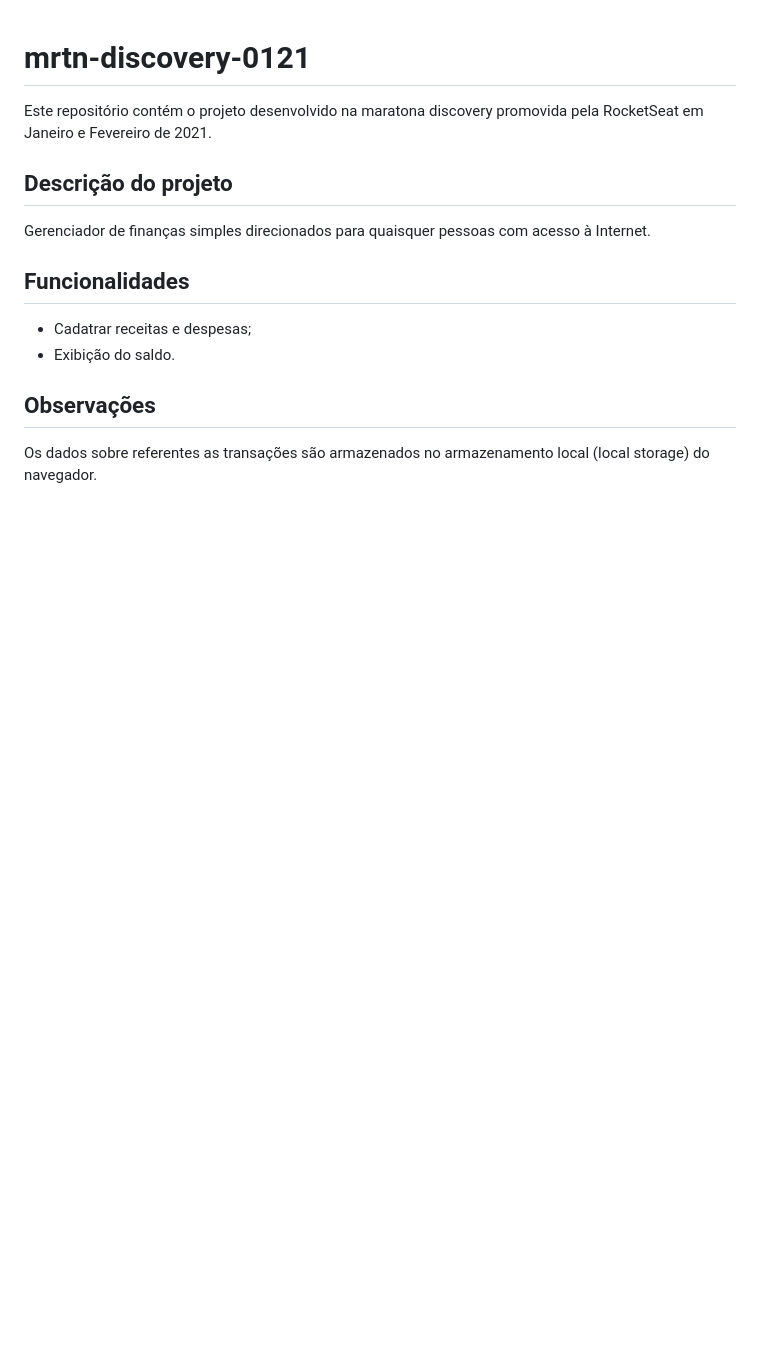
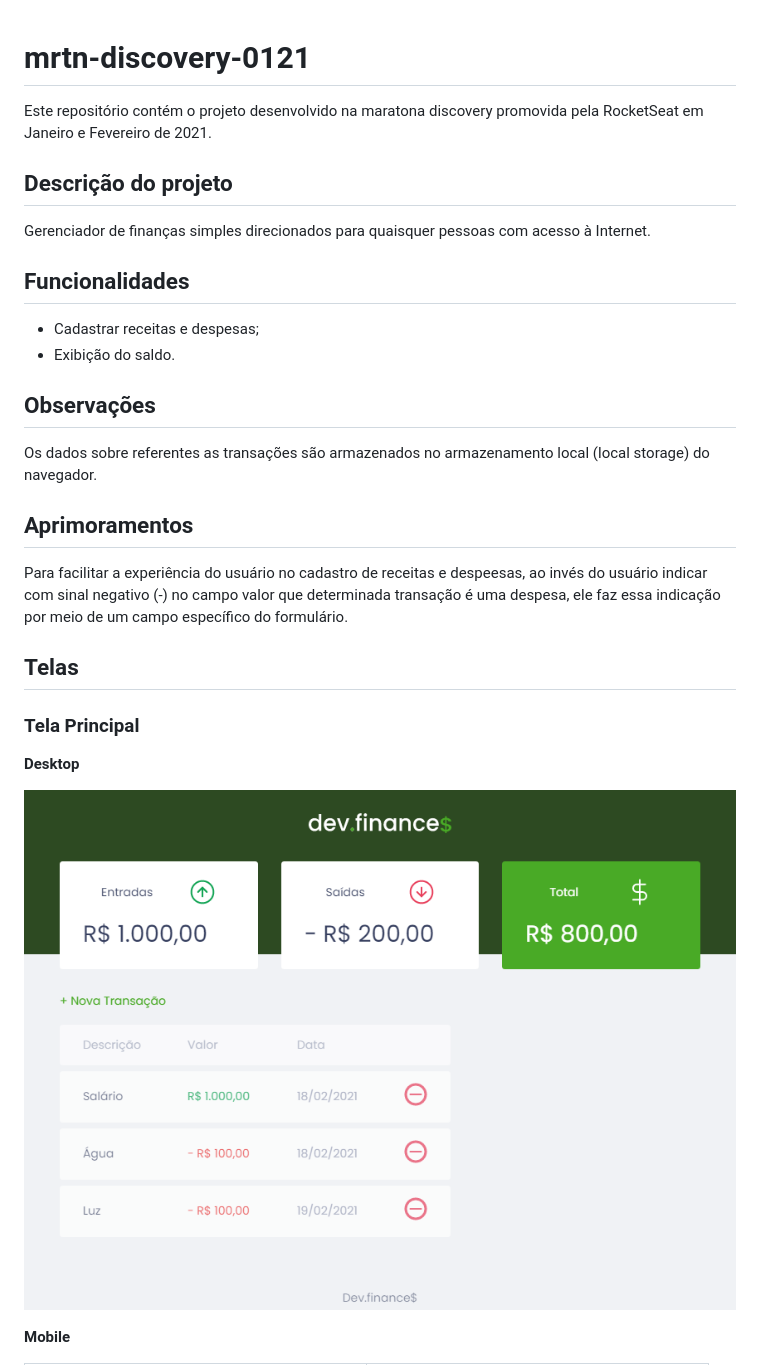
Before and after one commit to fbnnd1/dev-finances, a Markdown page: README.md, the part around the change printed below. GitHub-like rendering; pictures changed too: _docs/Tela1A.png (added); blank space fills up the shorter version.

Commit message:
doc: At. Readme

```diff
--- a/README.md
+++ b/README.md
@@ -8,9 +8,24 @@ Gerenciador de finanças simples direcionados para quaisquer pessoas com acesso
 
 ## Funcionalidades
 
-* Cadatrar receitas e despesas;
+* Cadastrar receitas e despesas;
 * Exibição do saldo.
 
 ## Observações
 
 Os dados sobre referentes as transações são armazenados no armazenamento local (local storage) do navegador.
+
+## Aprimoramentos
+
+Para facilitar a experiência do usuário no cadastro de receitas e despeesas, ao invés do usuário indicar com sinal negativo (-) no campo valor que determinada transação é uma despesa, ele faz essa indicação por meio de um campo específico do formulário.
+
+## Telas
+
+### **Tela Principal**
+
+**Desktop**
+
+![Tela Principal](/_docs/Tela1A.png)
+
+**Mobile**
+
```
Also changed, not shown: other parts of README.md (+16 -0 lines), _docs/Tela1B.png (added), _docs/Tela1C.png (added), _docs/TelaForm1A.png (added), _docs/TelaForm1B.png (added).
